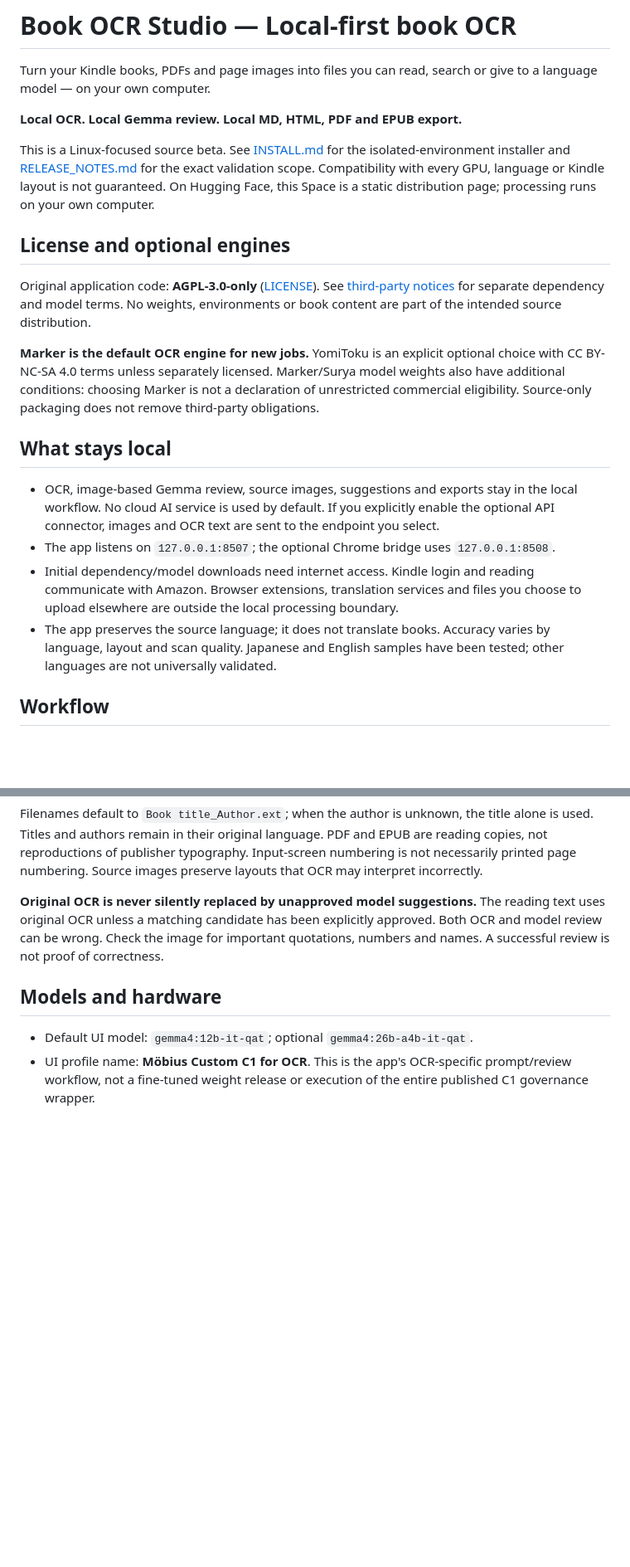
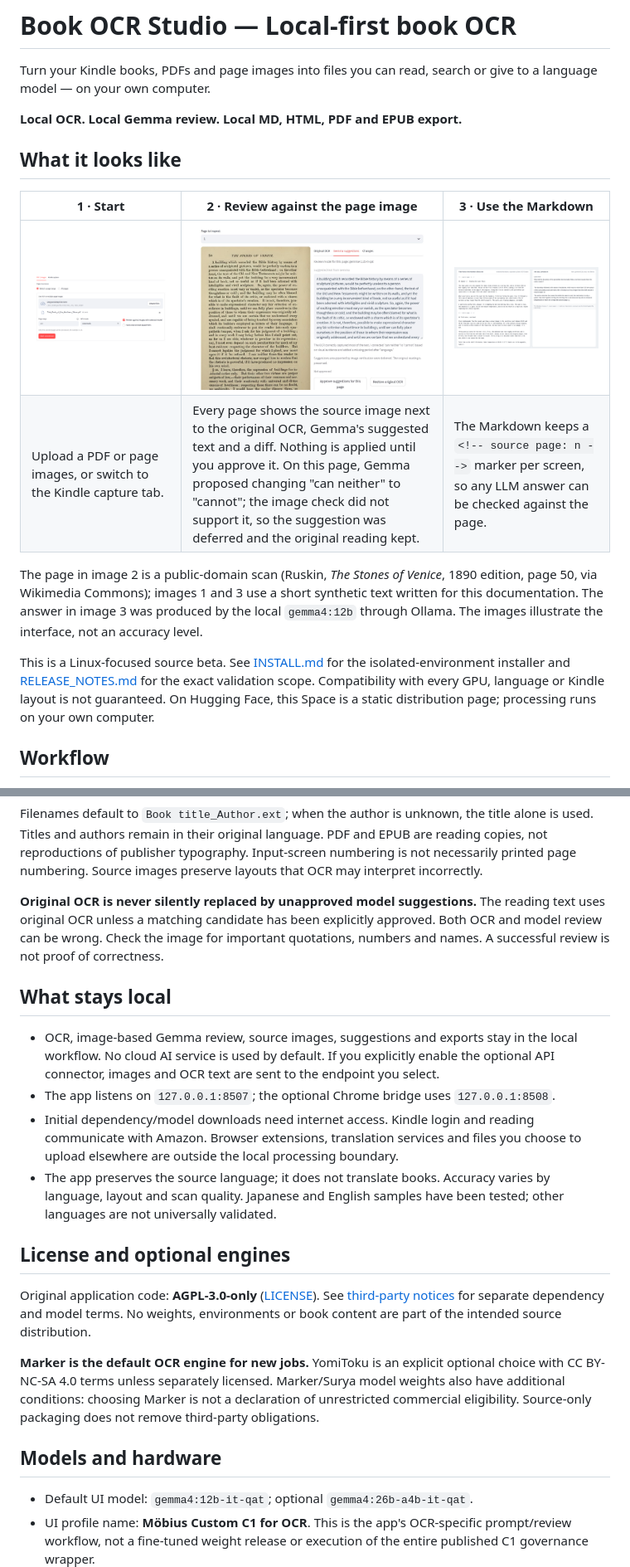
Before and after one commit to mobius-style/book-ocr-studio, a Markdown page: README.md, 2 parts joined by grey strips. Shown at 83% size. GitHub-like rendering; pictures changed too: docs/images/01-start.png (added), docs/images/02-review.jpg (added), docs/images/03-markdown.png (added); blank space fills up the shorter version.

```diff
--- a/README.md
+++ b/README.md
@@ -18,20 +18,16 @@ Turn your Kindle books, PDFs and page images into files you can read, search or
 
 **Local OCR. Local Gemma review. Local MD, HTML, PDF and EPUB export.**
 
+## What it looks like
+
+| 1 · Start | 2 · Review against the page image | 3 · Use the Markdown |
+| --- | --- | --- |
+| ![Start screen: PDF / Images and Kindle capture tabs, page range, GPU mode, Start conversion](docs/images/01-start.png) | ![Review screen: source page image beside Original OCR, Gemma suggestions and Changes tabs, with Approve and Restore buttons](docs/images/02-review.jpg) | ![Exported Markdown with source-page markers, and a question answered from it by a local model](docs/images/03-markdown.png) |
+| Upload a PDF or page images, or switch to the Kindle capture tab. | Every page shows the source image next to the original OCR, Gemma's suggested text and a diff. Nothing is applied until you approve it. On this page, Gemma proposed changing "can neither" to "cannot"; the image check did not support it, so the suggestion was deferred and the original reading kept. | The Markdown keeps a `<!-- source page: n -->` marker per screen, so any LLM answer can be checked against the page. |
+
+The page in image 2 is a public-domain scan (Ruskin, *The Stones of Venice*, 1890 edition, page 50, via Wikimedia Commons); images 1 and 3 use a short synthetic text written for this documentation. The answer in image 3 was produced by the local `gemma4:12b` through Ollama. The images illustrate the interface, not an accuracy level.
+
 This is a Linux-focused source beta. See [INSTALL.md](INSTALL.md) for the isolated-environment installer and [RELEASE_NOTES.md](RELEASE_NOTES.md) for the exact validation scope. Compatibility with every GPU, language or Kindle layout is not guaranteed. On Hugging Face, this Space is a static distribution page; processing runs on your own computer.
-
-## License and optional engines
-
-Original application code: **AGPL-3.0-only** ([LICENSE](LICENSE)). See [third-party notices](THIRD_PARTY_NOTICES.md) for separate dependency and model terms. No weights, environments or book content are part of the intended source distribution.
-
-**Marker is the default OCR engine for new jobs.** YomiToku is an explicit optional choice with CC BY-NC-SA 4.0 terms unless separately licensed. Marker/Surya model weights also have additional conditions: choosing Marker is not a declaration of unrestricted commercial eligibility. Source-only packaging does not remove third-party obligations.
-
-## What stays local
-
-- OCR, image-based Gemma review, source images, suggestions and exports stay in the local workflow. No cloud AI service is used by default. If you explicitly enable the optional API connector, images and OCR text are sent to the endpoint you select.
-- The app listens on `127.0.0.1:8507`; the optional Chrome bridge uses `127.0.0.1:8508`.
-- Initial dependency/model downloads need internet access. Kindle login and reading communicate with Amazon. Browser extensions, translation services and files you choose to upload elsewhere are outside the local processing boundary.
-- The app preserves the source language; it does not translate books. Accuracy varies by language, layout and scan quality. Japanese and English samples have been tested; other languages are not universally validated.
 
 ## Workflow
 
@@ -55,6 +51,19 @@ Original application code: **AGPL-3.0-only** ([LICENSE](LICENSE)). See [third-pa
 Filenames default to `Book title_Author.ext`; when the author is unknown, the title alone is used. Titles and authors remain in their original language. PDF and EPUB are reading copies, not reproductions of publisher typography. Input-screen numbering is not necessarily printed page numbering. Source images preserve layouts that OCR may interpret incorrectly.
 
 **Original OCR is never silently replaced by unapproved model suggestions.** The reading text uses original OCR unless a matching candidate has been explicitly approved. Both OCR and model review can be wrong. Check the image for important quotations, numbers and names. A successful review is not proof of correctness.
+
+## What stays local
+
+- OCR, image-based Gemma review, source images, suggestions and exports stay in the local workflow. No cloud AI service is used by default. If you explicitly enable the optional API connector, images and OCR text are sent to the endpoint you select.
+- The app listens on `127.0.0.1:8507`; the optional Chrome bridge uses `127.0.0.1:8508`.
+- Initial dependency/model downloads need internet access. Kindle login and reading communicate with Amazon. Browser extensions, translation services and files you choose to upload elsewhere are outside the local processing boundary.
+- The app preserves the source language; it does not translate books. Accuracy varies by language, layout and scan quality. Japanese and English samples have been tested; other languages are not universally validated.
+
+## License and optional engines
+
+Original application code: **AGPL-3.0-only** ([LICENSE](LICENSE)). See [third-party notices](THIRD_PARTY_NOTICES.md) for separate dependency and model terms. No weights, environments or book content are part of the intended source distribution.
+
+**Marker is the default OCR engine for new jobs.** YomiToku is an explicit optional choice with CC BY-NC-SA 4.0 terms unless separately licensed. Marker/Surya model weights also have additional conditions: choosing Marker is not a declaration of unrestricted commercial eligibility. Source-only packaging does not remove third-party obligations.
 
 ## Models and hardware
 
```
Also changed, not shown: RELEASE_NOTES.md (+15 -1 lines), 8 other files.
